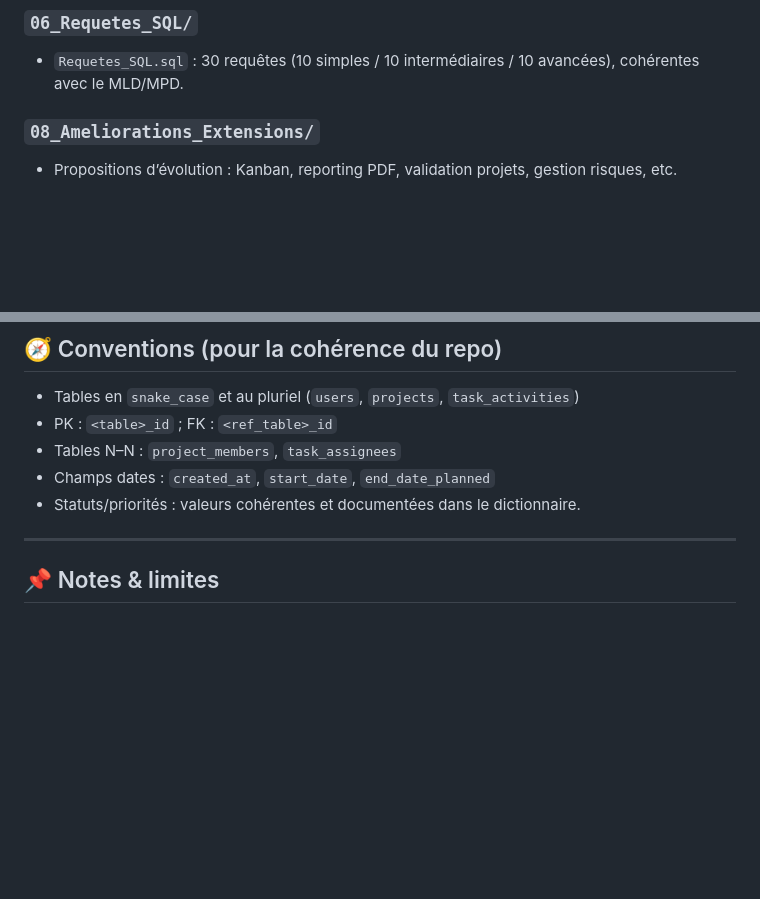
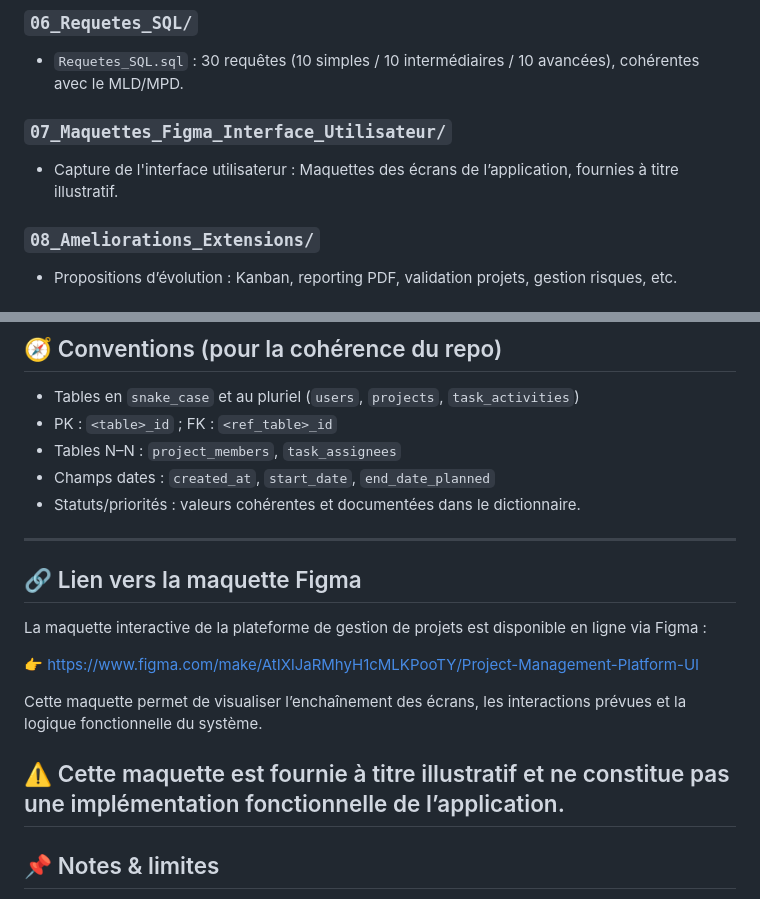
Before and after one commit to Khadidiatou1010/Project-Management-Platform, a Markdown page: README.md, 2 parts joined by grey strips. GitHub-like rendering; blank space fills up the shorter version.

Commit message:
Add Figma mockup link and interface details
Added a section for Figma mockup link and details.

```diff
--- a/README.md
+++ b/README.md
@@ -148,6 +148,9 @@ Le modèle couvre les fonctionnalités imposées par l’énoncé :
 ### `06_Requetes_SQL/`
 
 * `Requetes_SQL.sql` : 30 requêtes (10 simples / 10 intermédiaires / 10 avancées), cohérentes avec le MLD/MPD.
+### `07_Maquettes_Figma_Interface_Utilisateur/`
+
+* Capture de l'interface utilisaterur : Maquettes des écrans de l’application, fournies à titre illustratif.
 
 ### `08_Ameliorations_Extensions/`
 
@@ -182,7 +185,18 @@ Le modèle couvre les fonctionnalités imposées par l’énoncé :
 * Statuts/priorités : valeurs cohérentes et documentées dans le dictionnaire.
 
 ---
+## 🔗 Lien vers la maquette Figma
 
+La maquette interactive de la plateforme de gestion de projets est disponible en ligne via Figma :
+
+👉 https://www.figma.com/make/AtIXlJaRMhyH1cMLKPooTY/Project-Management-Platform-UI
+
+Cette maquette permet de visualiser l’enchaînement des écrans, les interactions prévues
+et la logique fonctionnelle du système.
+
+⚠️ Cette maquette est fournie à titre illustratif et ne constitue pas une implémentation
+fonctionnelle de l’application.
+---
 ## 📌 Notes & limites
 
 * Le sujet impose la modélisation des utilisateurs/équipes/projets/tâches/activités/documents (+ notifications en option).
```
